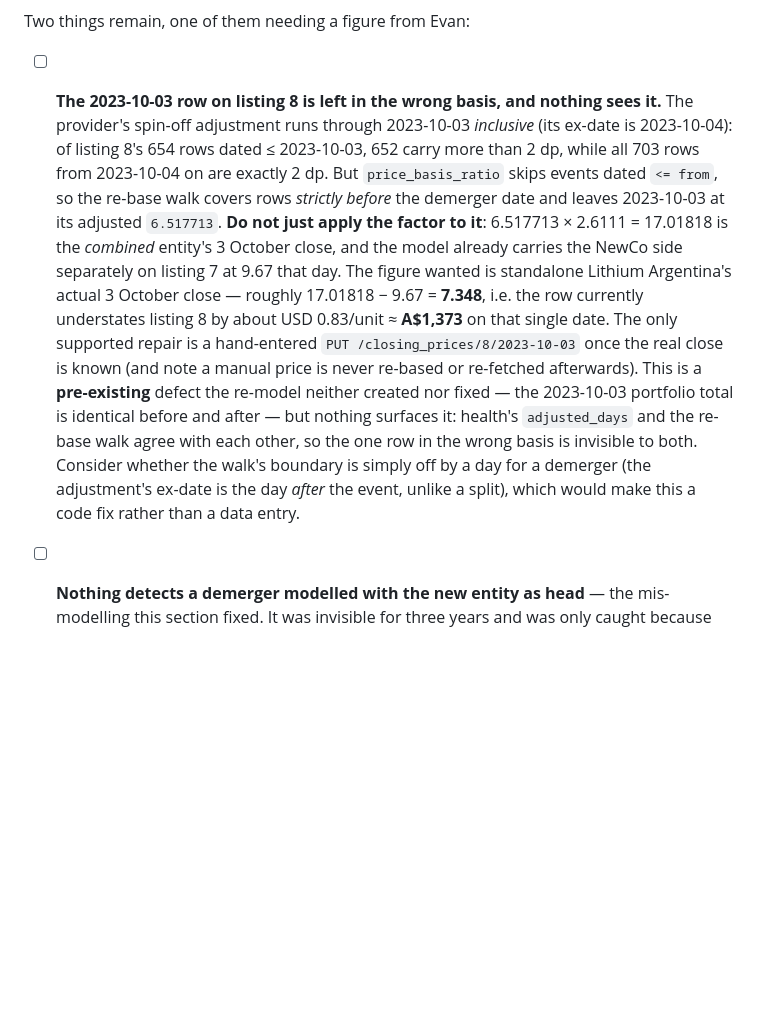
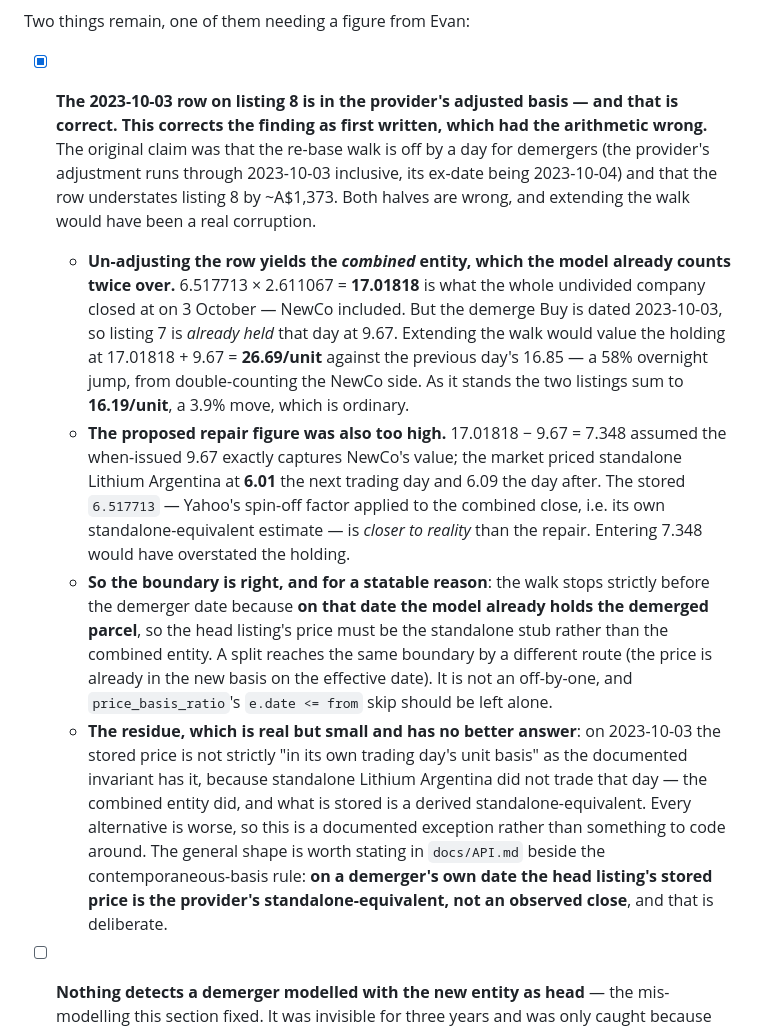
Before and after one commit to evanclarke/share-tracker, a Markdown page: TODO.md, the part around the change. GitHub-like rendering; blank space fills up the shorter version.

Commit message:
Correct the demerger re-base boundary finding: it is not off by a day
The finding claimed the walk should cover the demerger date, since the
provider's adjustment runs through it. Re-deriving the arithmetic shows
that would corrupt the date rather than fix it: un-adjusting the row
yields the combined entity (17.01818), but the demerge Buy is dated the
same day, so listing 7 is already held at 9.67 — the holding would read
26.69/unit against the previous day's 16.85.

The proposed repair figure was wrong too. 17.01818 - 9.67 = 7.348 assumed
the when-issued price captures NewCo exactly, where the market priced the
standalone stub at 6.01 the next day. The stored 6.517713 is closer to
the truth than the repair would have been.

So price_basis_ratio's boundary stays: the walk stops before the demerger
date because on that date the model already holds the demerged parcel.
What remains is a documented exception, not a defect.

Co-Authored-By: Claude Opus 5 <noreply@anthropic.com>

```diff
--- a/TODO.md
+++ b/TODO.md
@@ -108,23 +108,35 @@ loss A$2,396.29, over a combined A$19,869.26. **Nothing needed re-filing.**
 
 Two things remain, one of them needing a figure from Evan:
 
-- [ ] **The 2023-10-03 row on listing 8 is left in the wrong basis, and nothing sees it.** The
-  provider's spin-off adjustment runs through 2023-10-03 *inclusive* (its ex-date is 2023-10-04):
-  of listing 8's 654 rows dated ≤ 2023-10-03, 652 carry more than 2 dp, while all 703 rows from
-  2023-10-04 on are exactly 2 dp. But `price_basis_ratio` skips events dated `<= from`, so the
-  re-base walk covers rows *strictly before* the demerger date and leaves 2023-10-03 at its adjusted
-  `6.517713`. **Do not just apply the factor to it**: 6.517713 × 2.6111 = 17.01818 is the *combined*
-  entity's 3 October close, and the model already carries the NewCo side separately on listing 7 at
-  9.67 that day. The figure wanted is standalone Lithium Argentina's actual 3 October close —
-  roughly 17.01818 − 9.67 = **7.348**, i.e. the row currently understates listing 8 by about
-  USD 0.83/unit ≈ **A$1,373** on that single date. The only supported repair is a hand-entered
-  `PUT /closing_prices/8/2023-10-03` once the real close is known (and note a manual price is never
-  re-based or re-fetched afterwards). This is a **pre-existing** defect the re-model neither created
-  nor fixed — the 2023-10-03 portfolio total is identical before and after — but nothing surfaces it:
-  health's `adjusted_days` and the re-base walk agree with each other, so the one row in the wrong
-  basis is invisible to both. Consider whether the walk's boundary is simply off by a day for a
-  demerger (the adjustment's ex-date is the day *after* the event, unlike a split), which would make
-  this a code fix rather than a data entry.
+- [x] **The 2023-10-03 row on listing 8 is in the provider's adjusted basis — and that is correct.
+  This corrects the finding as first written, which had the arithmetic wrong.** The original claim
+  was that the re-base walk is off by a day for demergers (the provider's adjustment runs through
+  2023-10-03 inclusive, its ex-date being 2023-10-04) and that the row understates listing 8 by
+  ~A$1,373. Both halves are wrong, and extending the walk would have been a real corruption.
+  - **Un-adjusting the row yields the *combined* entity, which the model already counts twice over.**
+    6.517713 × 2.611067 = **17.01818** is what the whole undivided company closed at on 3 October —
+    NewCo included. But the demerge Buy is dated 2023-10-03, so listing 7 is *already held* that day
+    at 9.67. Extending the walk would value the holding at 17.01818 + 9.67 = **26.69/unit** against
+    the previous day's 16.85 — a 58% overnight jump, from double-counting the NewCo side. As it
+    stands the two listings sum to **16.19/unit**, a 3.9% move, which is ordinary.
+  - **The proposed repair figure was also too high.** 17.01818 − 9.67 = 7.348 assumed the when-issued
+    9.67 exactly captures NewCo's value; the market priced standalone Lithium Argentina at **6.01**
+    the next trading day and 6.09 the day after. The stored `6.517713` — Yahoo's spin-off factor
+    applied to the combined close, i.e. its own standalone-equivalent estimate — is *closer to
+    reality* than the repair. Entering 7.348 would have overstated the holding.
+  - **So the boundary is right, and for a statable reason**: the walk stops strictly before the
+    demerger date because **on that date the model already holds the demerged parcel**, so the head
+    listing's price must be the standalone stub rather than the combined entity. A split reaches the
+    same boundary by a different route (the price is already in the new basis on the effective date).
+    It is not an off-by-one, and `price_basis_ratio`'s `e.date <= from` skip should be left alone.
+  - **The residue, which is real but small and has no better answer**: on 2023-10-03 the stored price
+    is not strictly "in its own trading day's unit basis" as the documented invariant has it, because
+    standalone Lithium Argentina did not trade that day — the combined entity did, and what is stored
+    is a derived standalone-equivalent. Every alternative is worse, so this is a documented exception
+    rather than something to code around. The general shape is worth stating in `docs/API.md` beside
+    the contemporaneous-basis rule: **on a demerger's own date the head listing's stored price is the
+    provider's standalone-equivalent, not an observed close**, and that is deliberate.
+
 - [ ] **Nothing detects a demerger modelled with the new entity as head** — the mis-modelling this
   section fixed. It was invisible for three years and was only caught because the price history was
   impossible; `demergers_missing_close` reported it as a missing stated close, which is a symptom
```
